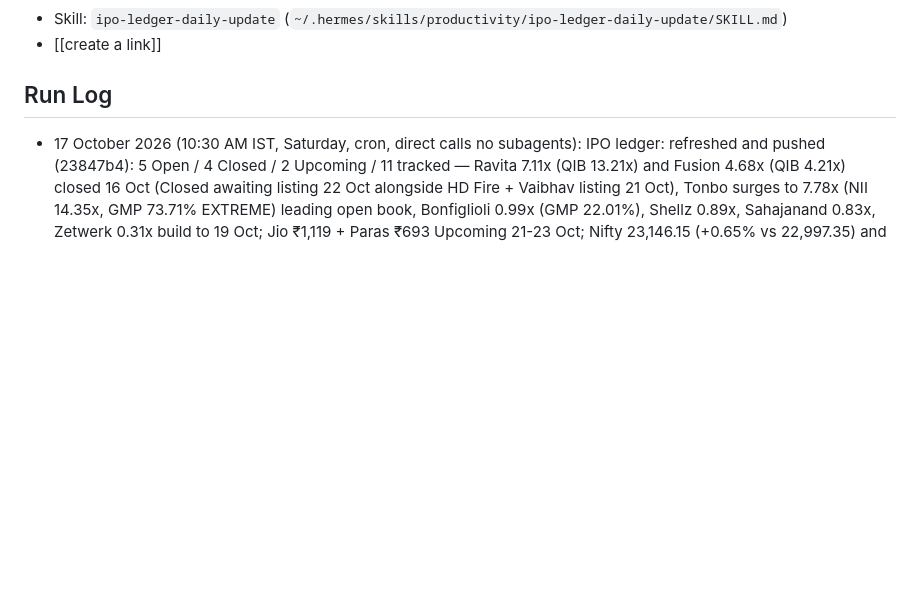
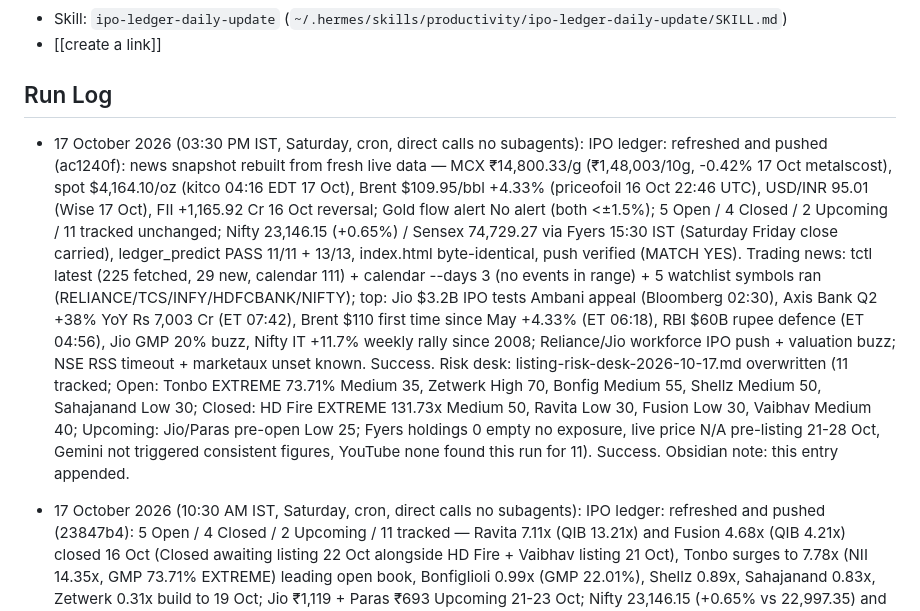
Before and after one commit to SushrutBhargava/India_ipo_summary_report, a Markdown page: IPO Ledger Task.md, the part around the change. Rendered like a GitHub page; blank space fills up the shorter version.

Commit message:
Risk desk + run log: 17 Oct 2026 15:30 IST — MCX/spot/Brent/USD/INR/FPI refreshed, risk desk + tdesk news

```diff
--- a/IPO Ledger Task.md
+++ b/IPO Ledger Task.md
@@ -42,6 +42,10 @@ Recurring `TimeoutError: idle for >600s` on the news-briefing subagent step —
 - [[create a link]]
 
 ## Run Log
+- 17 October 2026 (03:30 PM IST, Saturday, cron, direct calls no subagents): IPO ledger: refreshed and pushed (ac1240f): news snapshot rebuilt from fresh live data — MCX ₹14,800.33/g (₹1,48,003/10g, -0.42% 17 Oct metalscost), spot $4,164.10/oz (kitco 04:16 EDT 17 Oct), Brent $109.95/bbl +4.33% (priceofoil 16 Oct 22:46 UTC), USD/INR 95.01 (Wise 17 Oct), FII +1,165.92 Cr 16 Oct reversal; Gold flow alert No alert (both <±1.5%); 5 Open / 4 Closed / 2 Upcoming / 11 tracked unchanged; Nifty 23,146.15 (+0.65%) / Sensex 74,729.27 via Fyers 15:30 IST (Saturday Friday close carried), ledger_predict PASS 11/11 + 13/13, index.html byte-identical, push verified (MATCH YES).
+  Trading news: tctl latest (225 fetched, 29 new, calendar 111) + calendar --days 3 (no events in range) + 5 watchlist symbols ran (RELIANCE/TCS/INFY/HDFCBANK/NIFTY); top: Jio $3.2B IPO tests Ambani appeal (Bloomberg 02:30), Axis Bank Q2 +38% YoY Rs 7,003 Cr (ET 07:42), Brent $110 first time since May +4.33% (ET 06:18), RBI $60B rupee defence (ET 04:56), Jio GMP 20% buzz, Nifty IT +11.7% weekly rally since 2008; Reliance/Jio workforce IPO push + valuation buzz; NSE RSS timeout + marketaux unset known. Success.
+  Risk desk: listing-risk-desk-2026-10-17.md overwritten (11 tracked; Open: Tonbo EXTREME 73.71% Medium 35, Zetwerk High 70, Bonfig Medium 55, Shellz Medium 50, Sahajanand Low 30; Closed: HD Fire EXTREME 131.73x Medium 50, Ravita Low 30, Fusion Low 30, Vaibhav Medium 40; Upcoming: Jio/Paras pre-open Low 25; Fyers holdings 0 empty no exposure, live price N/A pre-listing 21-28 Oct, Gemini not triggered consistent figures, YouTube none found this run for 11). Success.
+  Obsidian note: this entry appended.
 - 17 October 2026 (10:30 AM IST, Saturday, cron, direct calls no subagents): IPO ledger: refreshed and pushed (23847b4): 5 Open / 4 Closed / 2 Upcoming / 11 tracked — Ravita 7.11x (QIB 13.21x) and Fusion 4.68x (QIB 4.21x) closed 16 Oct (Closed awaiting listing 22 Oct alongside HD Fire + Vaibhav listing 21 Oct), Tonbo surges to 7.78x (NII 14.35x, GMP 73.71% EXTREME) leading open book, Bonfiglioli 0.99x (GMP 22.01%), Shellz 0.89x, Sahajanand 0.83x, Zetwerk 0.31x build to 19 Oct; Jio ₹1,119 + Paras ₹693 Upcoming 21-23 Oct; Nifty 23,146.15 (+0.65% vs 22,997.35) and Sensex 74,729.27 (+0.56% vs 74,315.61) via Fyers 10:30 IST (Saturday Friday close carried), FII +1,165.92 Cr / DII -3,661.28 Cr (16 Oct NSE fiidiiTradeReact), GMPs updated (Tonbo 516, Zetwerk 7.5, Bonfig 129, Sahajanand 35), data tables trimmed to 7 rows, ledger_predict PASS 11/11 + 13/13, ledger_predict.py regex patched for is-open cards, index.html byte-identical, push verified (building 10:45 IST). Success.
   Trading news: tctl latest (225 fetched, 190 new, calendar 111) + calendar --days 3 (no events in range) + 5 watchlist symbols ran (RELIANCE/TCS/INFY/HDFCBANK/NIFTY); top: Jio $3.2B IPO tests Ambani appeal (Bloomberg 02:30), India halts sugar-to-ethanol (Bloomberg 04:50), Nifty IT +11.7% weekly rally since 2008 (ET 04:16), AI bubble burst warning (ET 04:26), dollar weekly loss (ET 04:08), gold weekly drop (ET 04:06), Reliance/Jio workforce IPO push + valuation buzz; NSE RSS timeout + marketaux unset known. Success.
   Risk desk: listing-risk-desk-2026-10-17.md written (11 tracked; Open: Tonbo EXTREME 73.71% Medium 35, Zetwerk High 70, Bonfig Medium 55, Shellz Medium 50, Sahajanand Low 30; Closed: HD Fire EXTREME 131.73x Medium 50, Ravita Low 30, Fusion Low 30, Vaibhav Medium 40; Upcoming: Jio/Paras pre-open; Fyers holdings 0 empty no exposure, live price N/A pre-listing 21-22 Oct, Gemini not triggered consistent figures, YouTube none found this run for 11). Success.
```
Also changed, not shown: listing-risk-desk-2026-10-17.md (added, +157 -0 lines).
